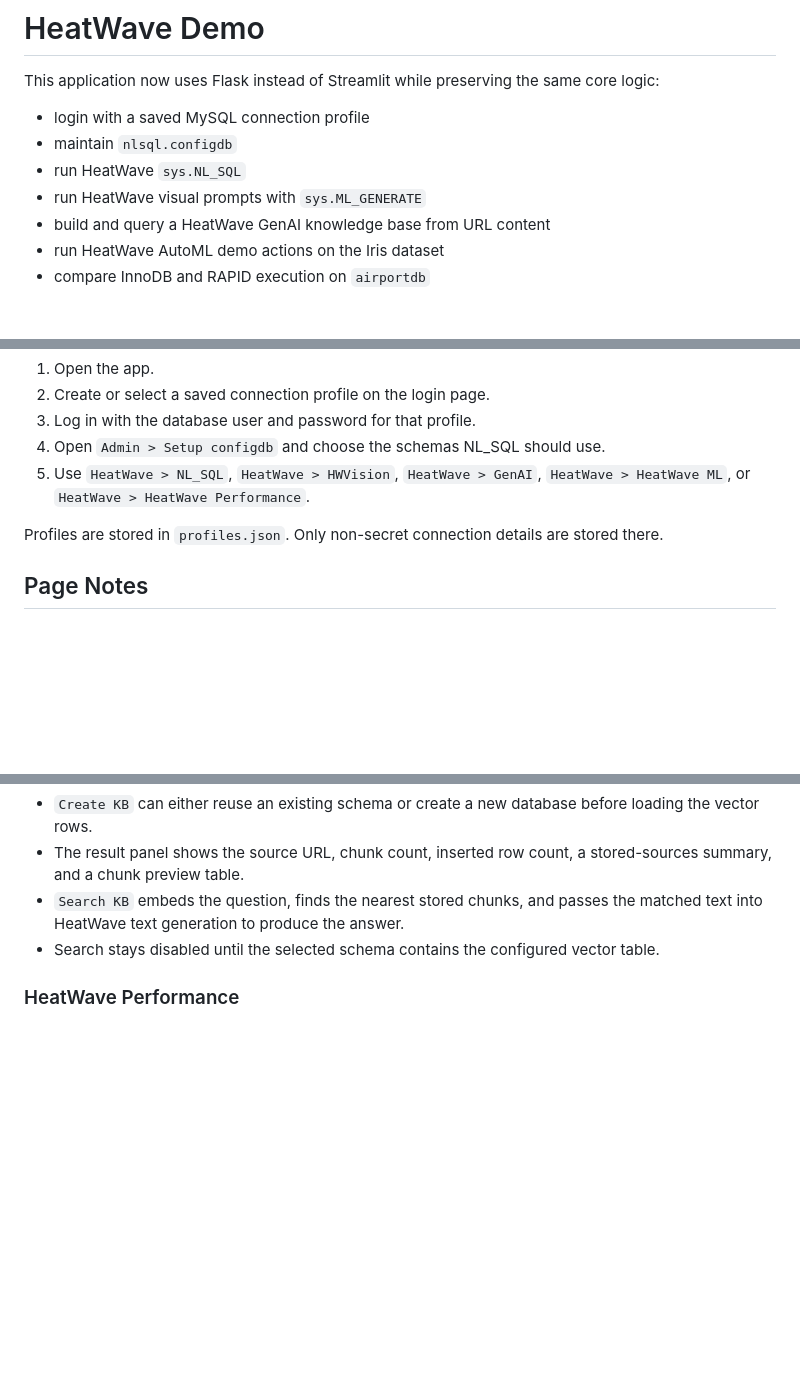
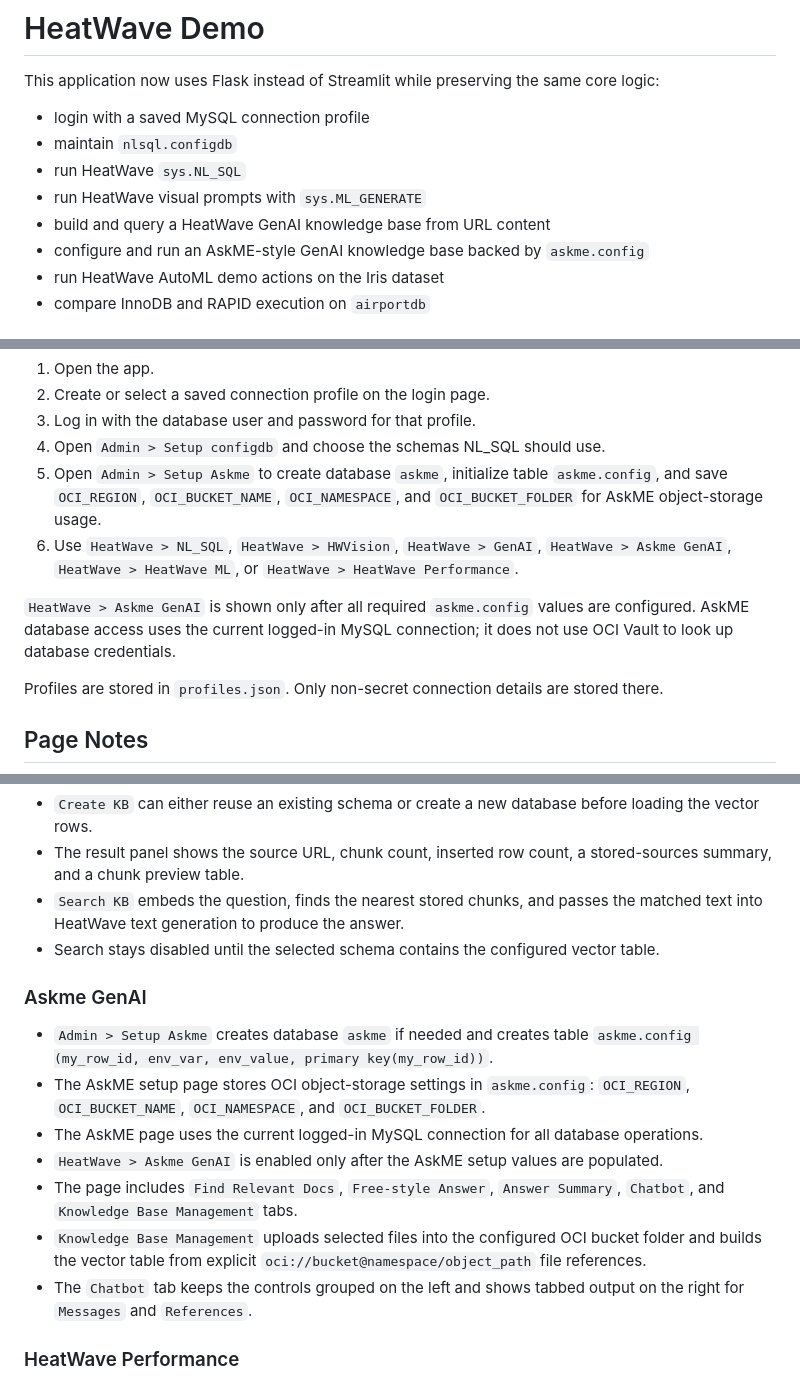
Before and after one commit to ivanxma/HW-NLSQL-py, a Markdown page: README.md, 3 parts joined by grey strips. GitHub-like rendering; blank space fills up the shorter version.

Commit message:
Update README for AskME GenAI

```diff
--- a/README.md
+++ b/README.md
@@ -7,6 +7,7 @@ This application now uses Flask instead of Streamlit while preserving the same c
 - run HeatWave `sys.NL_SQL`
 - run HeatWave visual prompts with `sys.ML_GENERATE`
 - build and query a HeatWave GenAI knowledge base from URL content
+- configure and run an AskME-style GenAI knowledge base backed by `askme.config`
 - run HeatWave AutoML demo actions on the Iris dataset
 - compare InnoDB and RAPID execution on `airportdb`
 
@@ -197,7 +197,10 @@ If you use different OCI names, replace `hw-genai-dg` and `hw-demo-compartment`
 2. Create or select a saved connection profile on the login page.
 3. Log in with the database user and password for that profile.
 4. Open `Admin > Setup configdb` and choose the schemas NL_SQL should use.
-5. Use `HeatWave > NL_SQL`, `HeatWave > HWVision`, `HeatWave > GenAI`, `HeatWave > HeatWave ML`, or `HeatWave > HeatWave Performance`.
+5. Open `Admin > Setup Askme` to create database `askme`, initialize table `askme.config`, and save `OCI_REGION`, `OCI_BUCKET_NAME`, `OCI_NAMESPACE`, and `OCI_BUCKET_FOLDER` for AskME object-storage usage.
+6. Use `HeatWave > NL_SQL`, `HeatWave > HWVision`, `HeatWave > GenAI`, `HeatWave > Askme GenAI`, `HeatWave > HeatWave ML`, or `HeatWave > HeatWave Performance`.
+
+`HeatWave > Askme GenAI` is shown only after all required `askme.config` values are configured. AskME database access uses the current logged-in MySQL connection; it does not use OCI Vault to look up database credentials.
 
 Profiles are stored in `profiles.json`. Only non-secret connection details are stored there.
 
@@ -217,6 +220,16 @@ Profiles are stored in `profiles.json`. Only non-secret connection details are s
 - The result panel shows the source URL, chunk count, inserted row count, a stored-sources summary, and a chunk preview table.
 - `Search KB` embeds the question, finds the nearest stored chunks, and passes the matched text into HeatWave text generation to produce the answer.
 - Search stays disabled until the selected schema contains the configured vector table.
+
+### Askme GenAI
+
+- `Admin > Setup Askme` creates database `askme` if needed and creates table `askme.config (my_row_id, env_var, env_value, primary key(my_row_id))`.
+- The AskME setup page stores OCI object-storage settings in `askme.config`: `OCI_REGION`, `OCI_BUCKET_NAME`, `OCI_NAMESPACE`, and `OCI_BUCKET_FOLDER`.
+- The AskME page uses the current logged-in MySQL connection for all database operations.
+- `HeatWave > Askme GenAI` is enabled only after the AskME setup values are populated.
+- The page includes `Find Relevant Docs`, `Free-style Answer`, `Answer Summary`, `Chatbot`, and `Knowledge Base Management` tabs.
+- `Knowledge Base Management` uploads selected files into the configured OCI bucket folder and builds the vector table from explicit `oci://bucket@namespace/object_path` file references.
+- The `Chatbot` tab keeps the controls grouped on the left and shows tabbed output on the right for `Messages` and `References`.
 
 ### HeatWave Performance
 
```
Also changed, not shown: other parts of README.md (+0 -1 lines).
